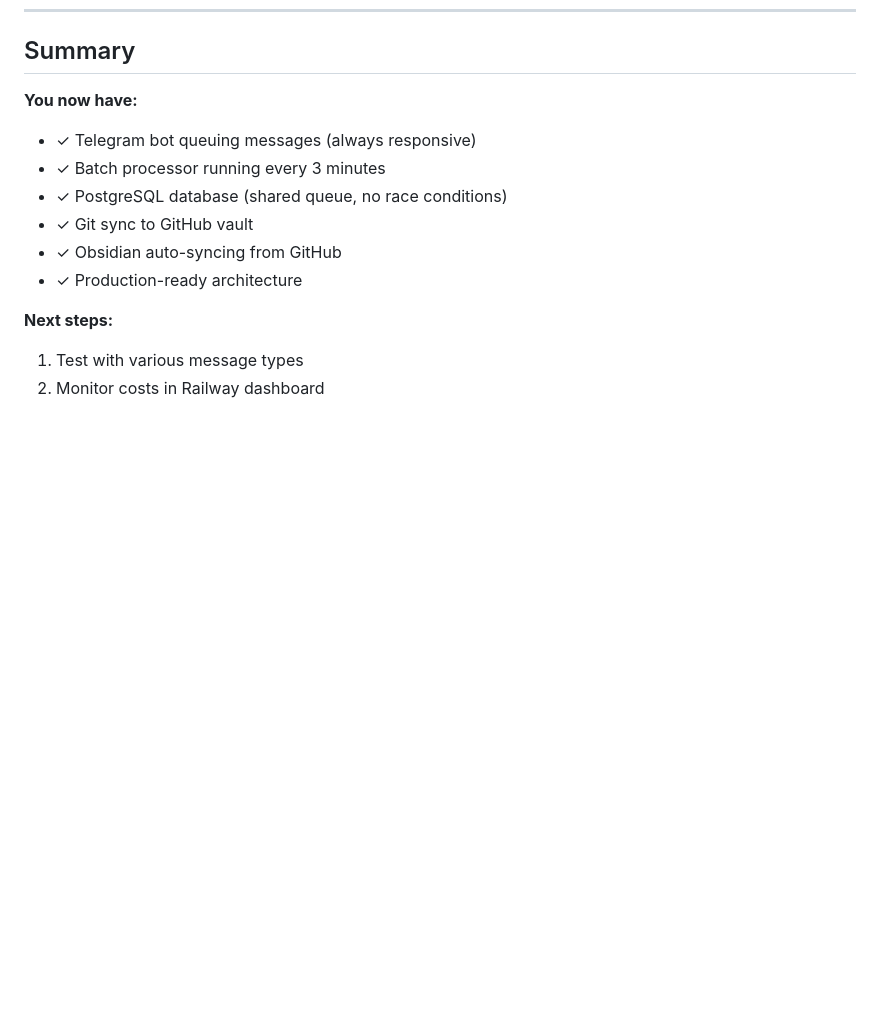
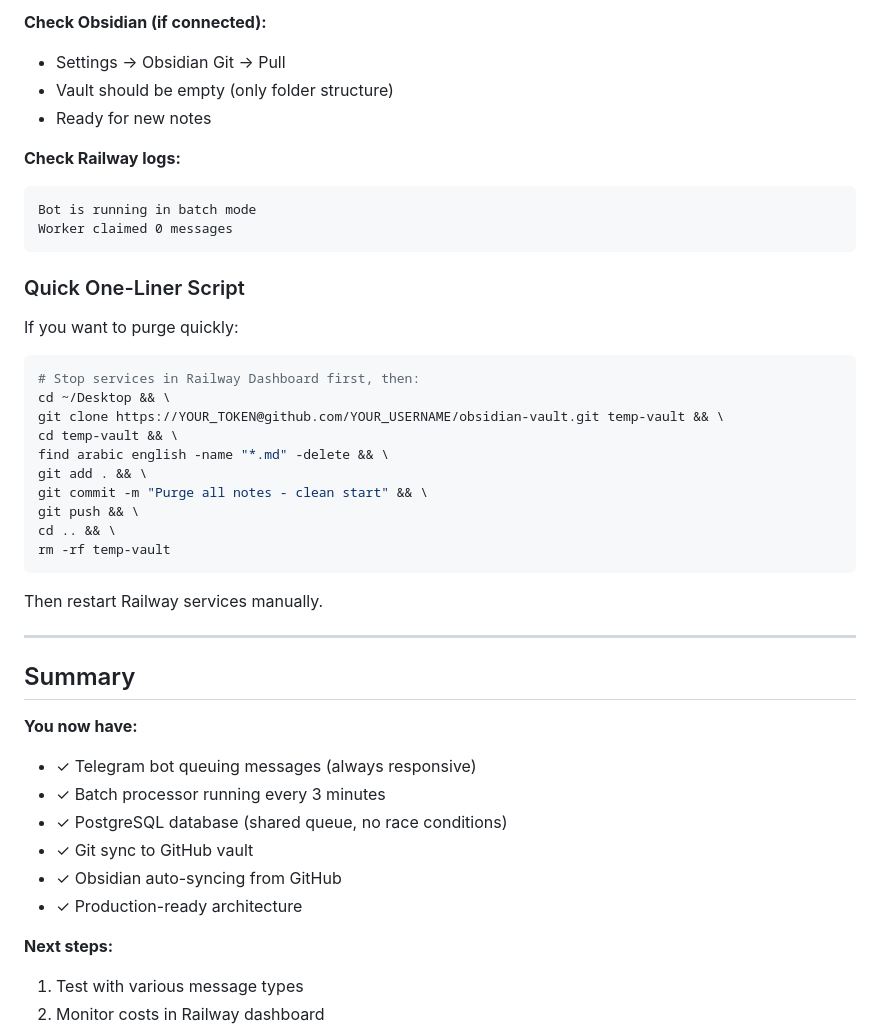
Before and after one commit to khaledhikmat/second-brain, a Markdown page: docs/RAILWAY-DEPLOYMENT.md, the part around one of its changes. Drawn GitHub-style; blank space fills up the shorter version.

````diff
--- a/docs/RAILWAY-DEPLOYMENT.md
+++ b/docs/RAILWAY-DEPLOYMENT.md
@@ -857,3 +941,35 @@ Both will safely process different messages (PostgreSQL row locking prevents con
+**Check Obsidian (if connected):**
+- Settings → Obsidian Git → Pull
+- Vault should be empty (only folder structure)
+- Ready for new notes
+
+**Check Railway logs:**
+```
+Bot is running in batch mode
+Worker claimed 0 messages
+```
+
+### Quick One-Liner Script
+
+If you want to purge quickly:
+
+```bash
+# Stop services in Railway Dashboard first, then:
+cd ~/Desktop && \
+git clone https://YOUR_TOKEN@github.com/YOUR_USERNAME/obsidian-vault.git temp-vault && \
+cd temp-vault && \
+find arabic english -name "*.md" -delete && \
+git add . && \
+git commit -m "Purge all notes - clean start" && \
+git push && \
+cd .. && \
+rm -rf temp-vault
+```
+
+Then restart Railway services manually.
+
+---
+
 ## Summary
 
 **You now have:**
````
Also changed, not shown: other parts of docs/RAILWAY-DEPLOYMENT.md (+84 -0 lines).
